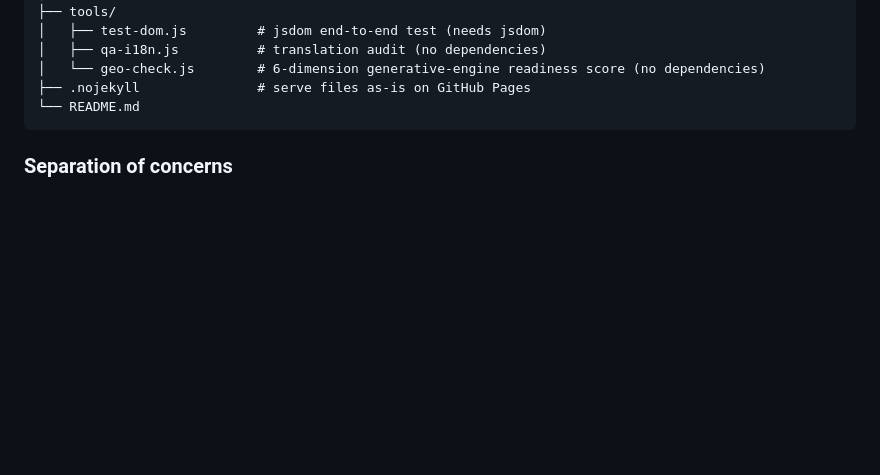
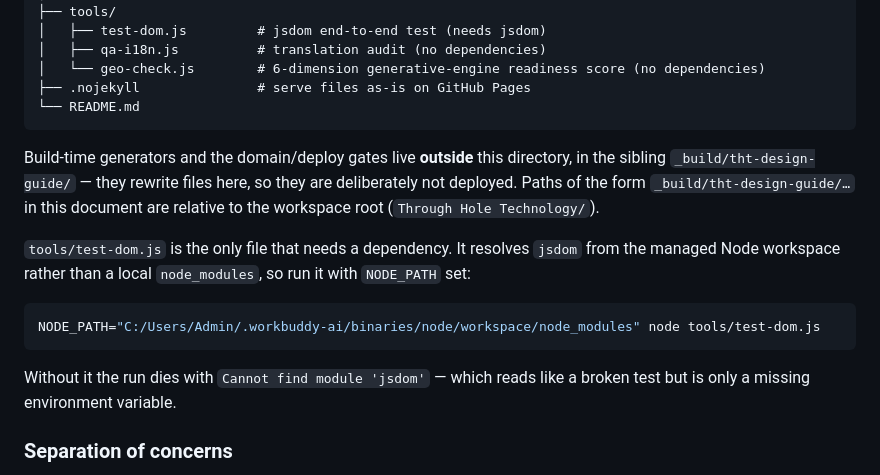
Before and after one commit to smthelping/THT_design_Guideline, a Markdown page: README.md, the part around one of its changes. GitHub-like rendering; blank space fills up the shorter version.

````diff
--- a/README.md
+++ b/README.md
@@ -76,6 +76,16 @@ This means the app deploys to GitHub Pages by pushing, and can be edited by anyo
 ├── .nojekyll               # serve files as-is on GitHub Pages
 └── README.md
 ```
+
+Build-time generators and the domain/deploy gates live **outside** this directory, in the sibling `_build/tht-design-guide/` — they rewrite files here, so they are deliberately not deployed. Paths of the form `_build/tht-design-guide/…` in this document are relative to the workspace root (`Through Hole Technology/`).
+
+`tools/test-dom.js` is the only file that needs a dependency. It resolves `jsdom` from the managed Node workspace rather than a local `node_modules`, so run it with `NODE_PATH` set:
+
+```bash
+NODE_PATH="C:/Users/Admin/.workbuddy-ai/binaries/node/workspace/node_modules" node tools/test-dom.js
+```
+
+Without it the run dies with `Cannot find module 'jsdom'` — which reads like a broken test but is only a missing environment variable.
 
 ### Separation of concerns
 
````
Also changed, not shown: other parts of README.md (+45 -0 lines).
